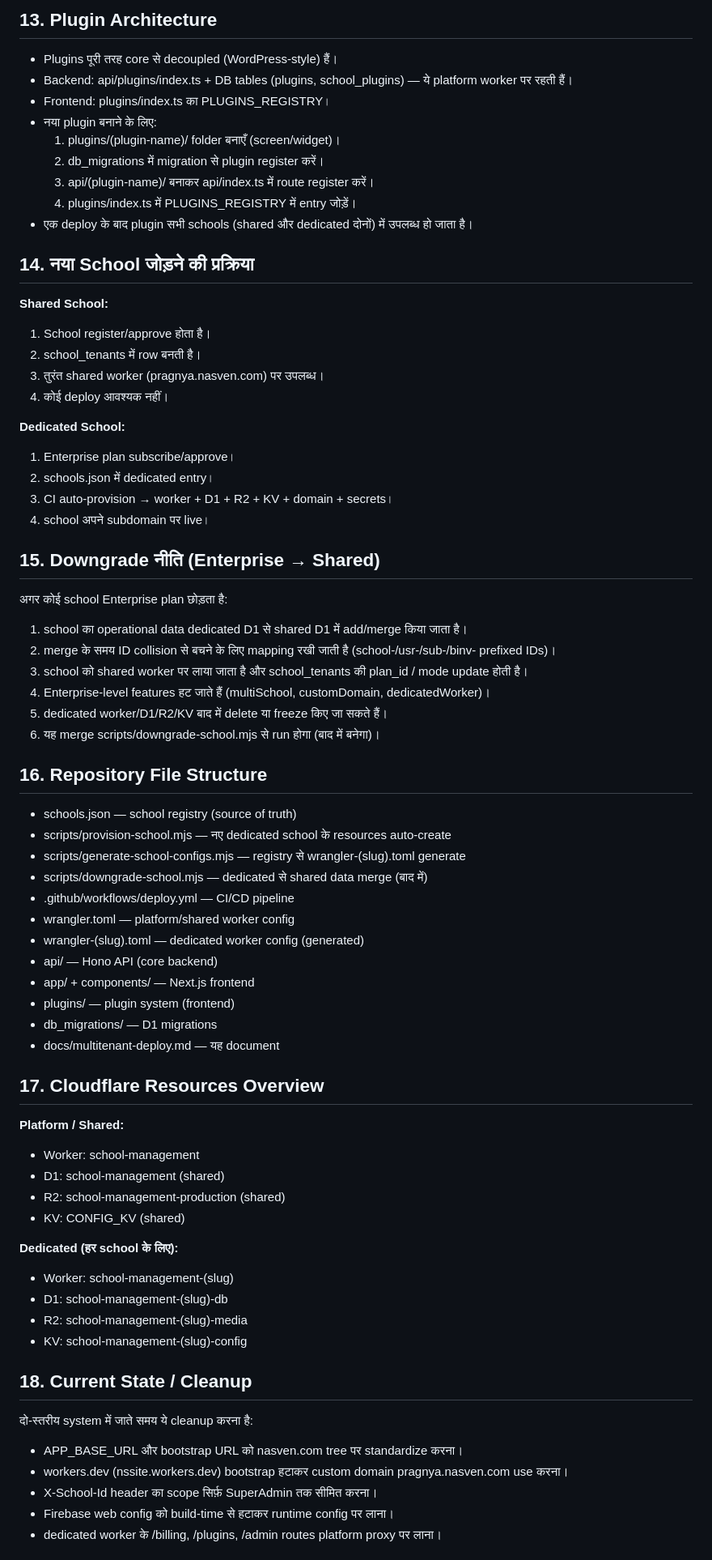
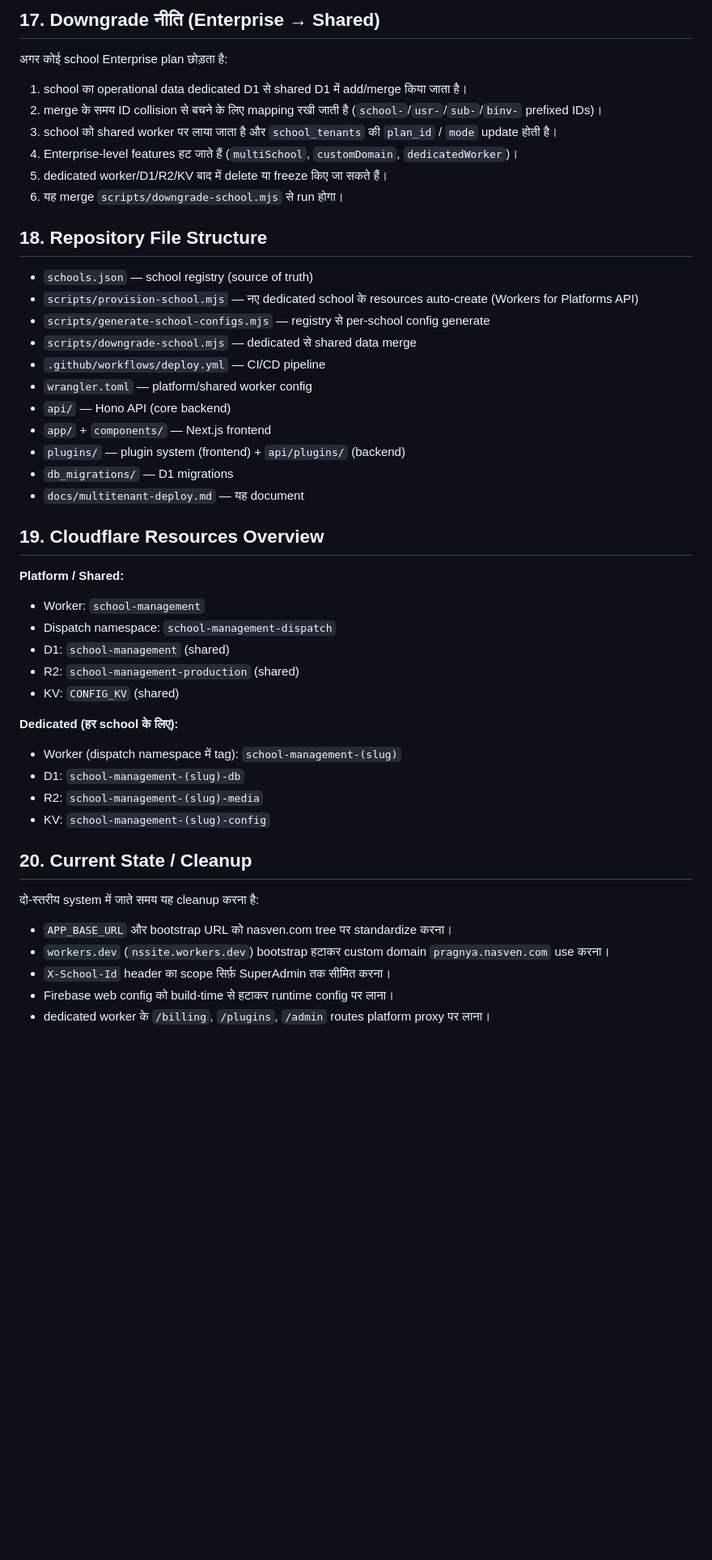
Before and after one commit to NavaSanganakah-Multiventures/school-management, a Markdown page: docs/multitenant-deploy.md, the part around one of its changes. Shown at 81% size. GitHub-like rendering; blank space fills up the shorter version.

Commit message:
docs: update multitenant-deploy.md for Workers for Platforms + control/data plane + LMS plugin

```diff
--- a/docs/multitenant-deploy.md
+++ b/docs/multitenant-deploy.md
@@ -207,77 +254,51 @@ GitHub Actions (**.github/workflows/deploy.yml**) — main branch पर push
 
-## 13. Plugin Architecture
-
-- Plugins पूरी तरह core से decoupled (WordPress-style) हैं।
-- Backend: api/plugins/index.ts + DB tables (plugins, school_plugins) — ये platform worker पर रहती हैं।
-- Frontend: plugins/index.ts का PLUGINS_REGISTRY।
-- नया plugin बनाने के लिए:
-  1. plugins/(plugin-name)/ folder बनाएँ (screen/widget)।
-  2. db_migrations में migration से plugin register करें।
-  3. api/(plugin-name)/ बनाकर api/index.ts में route register करें।
-  4. plugins/index.ts में PLUGINS_REGISTRY में entry जोड़ें।
-- एक deploy के बाद plugin सभी schools (shared और dedicated दोनों) में उपलब्ध हो जाता है।
-
-## 14. नया School जोड़ने की प्रक्रिया
-
-**Shared School:**
-1. School register/approve होता है।
-2. school_tenants में row बनती है।
-3. तुरंत shared worker (pragnya.nasven.com) पर उपलब्ध।
-4. कोई deploy आवश्यक नहीं।
-
-**Dedicated School:**
-1. Enterprise plan subscribe/approve।
-2. schools.json में dedicated entry।
-3. CI auto-provision → worker + D1 + R2 + KV + domain + secrets।
-4. school अपने subdomain पर live।
-
-## 15. Downgrade नीति (Enterprise → Shared)
+## 17. Downgrade नीति (Enterprise → Shared)
 
 अगर कोई school Enterprise plan छोड़ता है:
 
 1. school का operational data dedicated D1 से shared D1 में add/merge किया जाता है।
-2. merge के समय ID collision से बचने के लिए mapping रखी जाती है (school-/usr-/sub-/binv- prefixed IDs)।
-3. school को shared worker पर लाया जाता है और school_tenants की plan_id / mode update होती है।
-4. Enterprise-level features हट जाते हैं (multiSchool, customDomain, dedicatedWorker)।
+2. merge के समय ID collision से बचने के लिए mapping रखी जाती है (`school-`/`usr-`/`sub-`/`binv-` prefixed IDs)।
+3. school को shared worker पर लाया जाता है और `school_tenants` की `plan_id` / `mode` update होती है।
+4. Enterprise-level features हट जाते हैं (`multiSchool`, `customDomain`, `dedicatedWorker`)।
 5. dedicated worker/D1/R2/KV बाद में delete या freeze किए जा सकते हैं।
-6. यह merge scripts/downgrade-school.mjs से run होगा (बाद में बनेगा)।
+6. यह merge `scripts/downgrade-school.mjs` से run होगा।
 
-## 16. Repository File Structure
+## 18. Repository File Structure
 
-- schools.json — school registry (source of truth)
-- scripts/provision-school.mjs — नए dedicated school के resources auto-create
-- scripts/generate-school-configs.mjs — registry से wrangler-(slug).toml generate
-- scripts/downgrade-school.mjs — dedicated से shared data merge (बाद में)
-- .github/workflows/deploy.yml — CI/CD pipeline
-- wrangler.toml — platform/shared worker config
-- wrangler-(slug).toml — dedicated worker config (generated)
-- api/ — Hono API (core backend)
-- app/ + components/ — Next.js frontend
-- plugins/ — plugin system (frontend)
-- db_migrations/ — D1 migrations
-- docs/multitenant-deploy.md — यह document
+- `schools.json` — school registry (source of truth)
+- `scripts/provision-school.mjs` — नए dedicated school के resources auto-create (Workers for Platforms API)
+- `scripts/generate-school-configs.mjs` — registry से per-school config generate
+- `scripts/downgrade-school.mjs` — dedicated से shared data merge
+- `.github/workflows/deploy.yml` — CI/CD pipeline
+- `wrangler.toml` — platform/shared worker config
+- `api/` — Hono API (core backend)
+- `app/` + `components/` — Next.js frontend
+- `plugins/` — plugin system (frontend) + `api/plugins/` (backend)
+- `db_migrations/` — D1 migrations
+- `docs/multitenant-deploy.md` — यह document
 
-## 17. Cloudflare Resources Overview
+## 19. Cloudflare Resources Overview
 
 **Platform / Shared:**
-- Worker: school-management
-- D1: school-management (shared)
-- R2: school-management-production (shared)
-- KV: CONFIG_KV (shared)
+- Worker: `school-management`
+- Dispatch namespace: `school-management-dispatch`
+- D1: `school-management` (shared)
+- R2: `school-management-production` (shared)
+- KV: `CONFIG_KV` (shared)
 
 **Dedicated (हर school के लिए):**
-- Worker: school-management-(slug)
-- D1: school-management-(slug)-db
-- R2: school-management-(slug)-media
-- KV: school-management-(slug)-config
+- Worker (dispatch namespace में tag): `school-management-(slug)`
+- D1: `school-management-(slug)-db`
+- R2: `school-management-(slug)-media`
+- KV: `school-management-(slug)-config`
 
-## 18. Current State / Cleanup
+## 20. Current State / Cleanup
 
-दो-स्तरीय system में जाते समय ये cleanup करना है:
+दो-स्तरीय system में जाते समय यह cleanup करना है:
 
-- APP_BASE_URL और bootstrap URL को nasven.com tree पर standardize करना।
-- workers.dev (nssite.workers.dev) bootstrap हटाकर custom domain pragnya.nasven.com use करना।
-- X-School-Id header का scope सिर्फ़ SuperAdmin तक सीमित करना।
+- `APP_BASE_URL` और bootstrap URL को nasven.com tree पर standardize करना।
+- `workers.dev` (`nssite.workers.dev`) bootstrap हटाकर custom domain `pragnya.nasven.com` use करना।
+- `X-School-Id` header का scope सिर्फ़ SuperAdmin तक सीमित करना।
 - Firebase web config को build-time से हटाकर runtime config पर लाना।
-- dedicated worker के /billing, /plugins, /admin routes platform proxy पर लाना।
+- dedicated worker के `/billing`, `/plugins`, `/admin` routes platform proxy पर लाना।
 
```
Also changed, not shown: other parts of docs/multitenant-deploy.md (+189 -138 lines).
